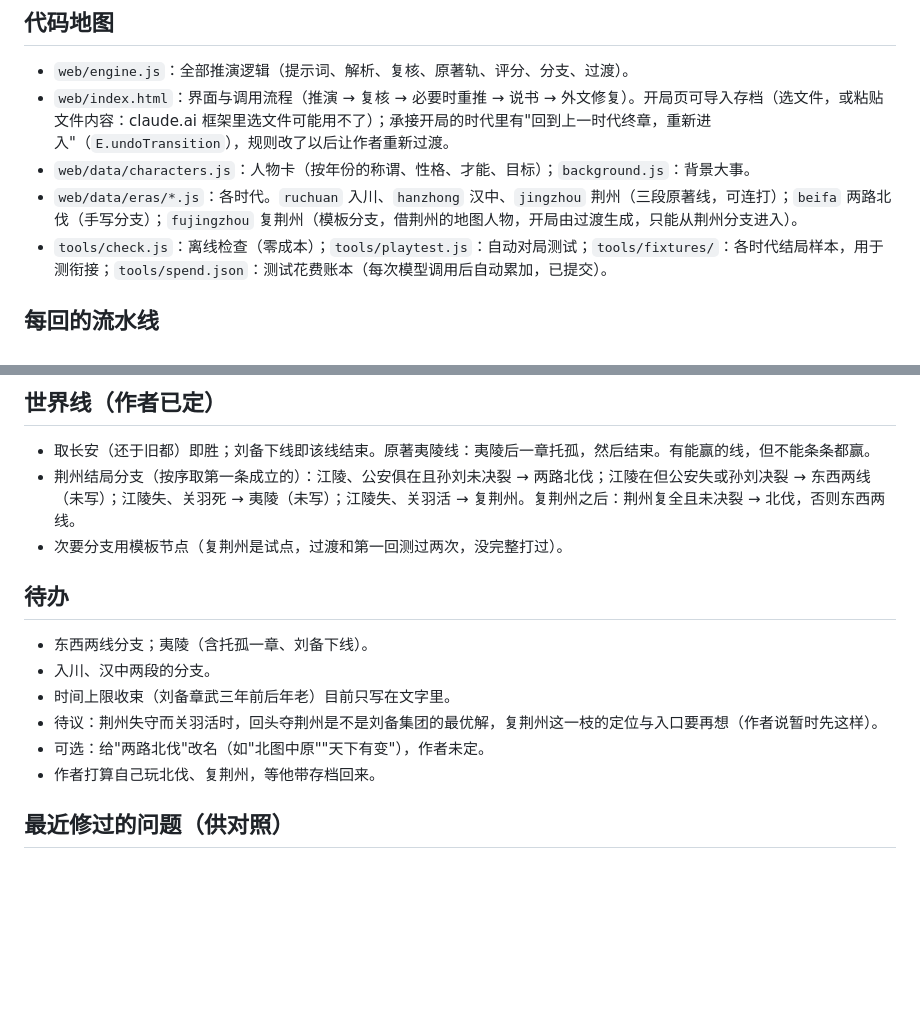
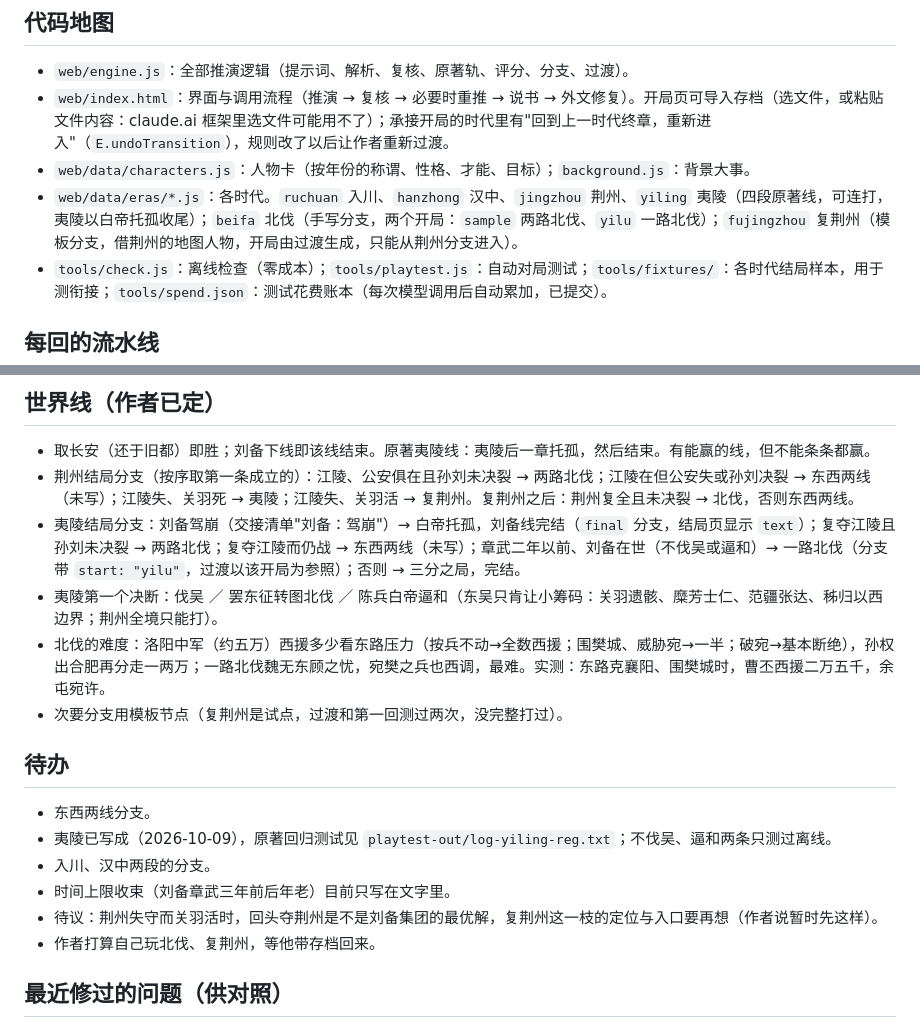
Before and after one commit to khe004/altertale, a Markdown page: docs/handoff.md, 2 parts joined by grey strips. Rendered like a GitHub page; blank space fills up the shorter version.

Commit message:
文档：夷陵、北伐两个开局与东路规则
Co-Authored-By: Claude Opus 5.5 <noreply@anthropic.com>
Claude-Session: https://claude.ai/code/session_014gQ8NHxvca4ymz1wNQLCwU

```diff
--- a/docs/handoff.md
+++ b/docs/handoff.md
@@ -32,7 +32,7 @@ AlterTale · 天命未定（原名异章）：以《三国演义》（毛宗岗
 - `web/engine.js`：全部推演逻辑（提示词、解析、复核、原著轨、评分、分支、过渡）。
 - `web/index.html`：界面与调用流程（推演 → 复核 → 必要时重推 → 说书 → 外文修复）。开局页可导入存档（选文件，或粘贴文件内容：claude.ai 框架里选文件可能用不了）；承接开局的时代里有"回到上一时代终章，重新进入"（`E.undoTransition`），规则改了以后让作者重新过渡。
 - `web/data/characters.js`：人物卡（按年份的称谓、性格、才能、目标）；`background.js`：背景大事。
-- `web/data/eras/*.js`：各时代。`ruchuan` 入川、`hanzhong` 汉中、`jingzhou` 荆州（三段原著线，可连打）；`beifa` 两路北伐（手写分支）；`fujingzhou` 复荆州（模板分支，借荆州的地图人物，开局由过渡生成，只能从荆州分支进入）。
+- `web/data/eras/*.js`：各时代。`ruchuan` 入川、`hanzhong` 汉中、`jingzhou` 荆州、`yiling` 夷陵（四段原著线，可连打，夷陵以白帝托孤收尾）；`beifa` 北伐（手写分支，两个开局：`sample` 两路北伐、`yilu` 一路北伐）；`fujingzhou` 复荆州（模板分支，借荆州的地图人物，开局由过渡生成，只能从荆州分支进入）。
 - `tools/check.js`：离线检查（零成本）；`tools/playtest.js`：自动对局测试；`tools/fixtures/`：各时代结局样本，用于测衔接；`tools/spend.json`：测试花费账本（每次模型调用后自动累加，已提交）。
 
 ## 每回的流水线
@@ -56,16 +56,19 @@ AlterTale · 天命未定（原名异章）：以《三国演义》（毛宗岗
 ## 世界线（作者已定）
 
 - 取长安（还于旧都）即胜；刘备下线即该线结束。原著夷陵线：夷陵后一章托孤，然后结束。有能赢的线，但不能条条都赢。
-- 荆州结局分支（按序取第一条成立的）：江陵、公安俱在且孙刘未决裂 → 两路北伐；江陵在但公安失或孙刘决裂 → 东西两线（未写）；江陵失、关羽死 → 夷陵（未写）；江陵失、关羽活 → 复荆州。复荆州之后：荆州复全且未决裂 → 北伐，否则东西两线。
+- 荆州结局分支（按序取第一条成立的）：江陵、公安俱在且孙刘未决裂 → 两路北伐；江陵在但公安失或孙刘决裂 → 东西两线（未写）；江陵失、关羽死 → 夷陵；江陵失、关羽活 → 复荆州。复荆州之后：荆州复全且未决裂 → 北伐，否则东西两线。
+- 夷陵结局分支：刘备驾崩（交接清单"刘备：驾崩"）→ 白帝托孤，刘备线完结（`final` 分支，结局页显示 `text`）；复夺江陵且孙刘未决裂 → 两路北伐；复夺江陵而仍战 → 东西两线（未写）；章武二年以前、刘备在世（不伐吴或逼和）→ 一路北伐（分支带 `start: "yilu"`，过渡以该开局为参照）；否则 → 三分之局，完结。
+- 夷陵第一个决断：伐吴 ／ 罢东征转图北伐 ／ 陈兵白帝逼和（东吴只肯让小筹码：关羽遗骸、糜芳士仁、范疆张达、秭归以西边界；荆州全境只能打）。
+- 北伐的难度：洛阳中军（约五万）西援多少看东路压力（按兵不动→全数西援；围樊城、威胁宛→一半；破宛→基本断绝），孙权出合肥再分走一两万；一路北伐魏无东顾之忧，宛樊之兵也西调，最难。实测：东路克襄阳、围樊城时，曹丕西援二万五千，余屯宛许。
 - 次要分支用模板节点（复荆州是试点，过渡和第一回测过两次，没完整打过）。
 
 ## 待办
 
-- 东西两线分支；夷陵（含托孤一章、刘备下线）。
+- 东西两线分支。
+- 夷陵已写成（2026-10-09），原著回归测试见 `playtest-out/log-yiling-reg.txt`；不伐吴、逼和两条只测过离线。
 - 入川、汉中两段的分支。
 - 时间上限收束（刘备章武三年前后年老）目前只写在文字里。
 - 待议：荆州失守而关羽活时，回头夺荆州是不是刘备集团的最优解，复荆州这一枝的定位与入口要再想（作者说暂时先这样）。
-- 可选：给"两路北伐"改名（如"北图中原""天下有变"），作者未定。
 - 作者打算自己玩北伐、复荆州，等他带存档回来。
 
 ## 最近修过的问题（供对照）
```
Also changed, not shown: docs/roadmap.md (+1 -1 lines).
